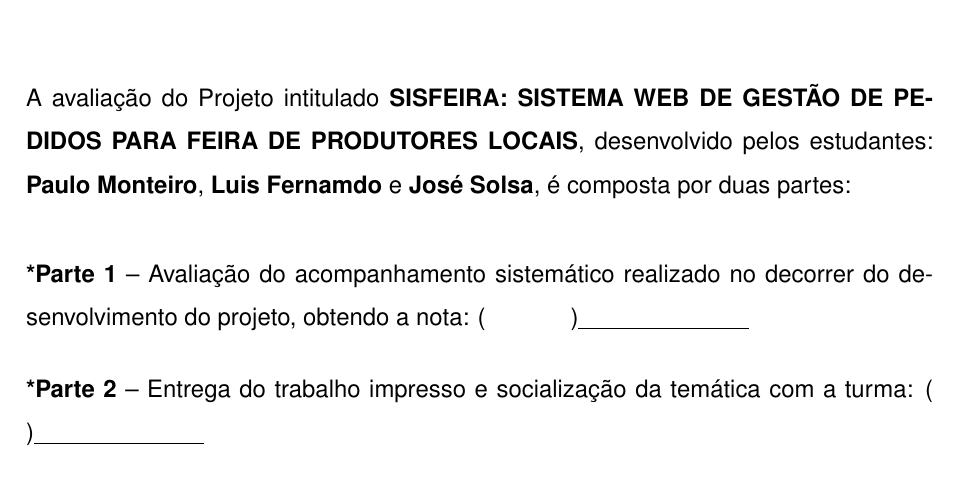
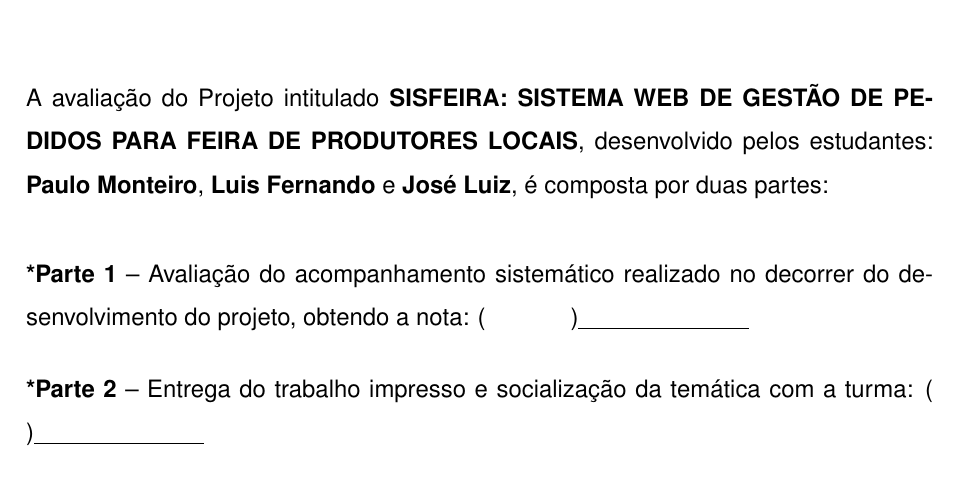
Before and after one commit to PauloVNM/SISFEIRA, a LaTeX document (docs/Documentacao/Documentacao.tex): part of page 2 of 19, cut so that both start at the same text. Compiled offline with pdfLaTeX.

Commit message:
docs: Auto-commit: 2026-08-25 11:25:27

```diff
--- a/docs/Documentacao/Documentacao.tex
+++ b/docs/Documentacao/Documentacao.tex
@@ -49,8 +49,8 @@
 \newcommand{\varCurso}{CURSO TÉCNICO EM DESENVOLVIMENTO DE SISTEMAS}
 \newcommand{\varTitulo}{SISFEIRA: SISTEMA WEB DE GESTÃO DE PEDIDOS PARA FEIRA DE PRODUTORES LOCAIS}
 \newcommand{\varEstudanteUm}{Paulo Monteiro}
-\newcommand{\varEstudanteDois}{Luis Fernamdo}
-\newcommand{\varEstudanteTres}{José Solsa}
+\newcommand{\varEstudanteDois}{Luis Fernando}
+\newcommand{\varEstudanteTres}{José Luiz}
 \newcommand{\varMunicipio}{Manaus, AM}
 \newcommand{\varAno}{2026}
 \newcommand{\varProfessor}{Priscila Gonçalves}
```
Also changed, not shown: docs/Documentacao/Documentacao.pdf.
